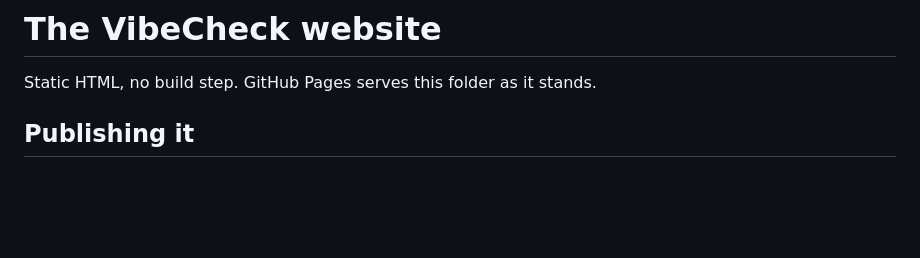
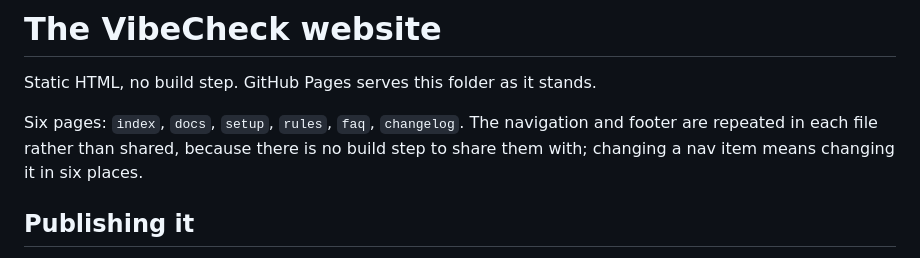
Before and after one commit to Kailoren/Halation, a Markdown page: docs/README.md, the part around the change. Rendered like a GitHub page; blank space fills up the shorter version.

```diff
--- a/docs/README.md
+++ b/docs/README.md
@@ -1,6 +1,10 @@
 # The VibeCheck website
 
 Static HTML, no build step. GitHub Pages serves this folder as it stands.
+
+Six pages: `index`, `docs`, `setup`, `rules`, `faq`, `changelog`. The navigation and footer are
+repeated in each file rather than shared, because there is no build step to share them with;
+changing a nav item means changing it in six places.
 
 ## Publishing it
 
```
Also changed, not shown: docs/assets/img/screen-apikey.png (added), docs/assets/img/screen-endpoint.png (added), 7 other files.
